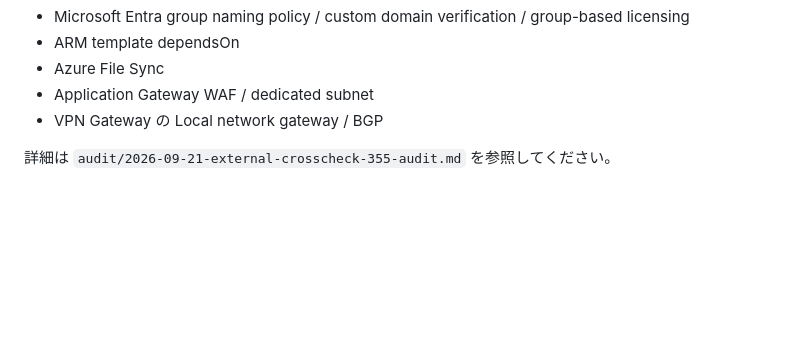
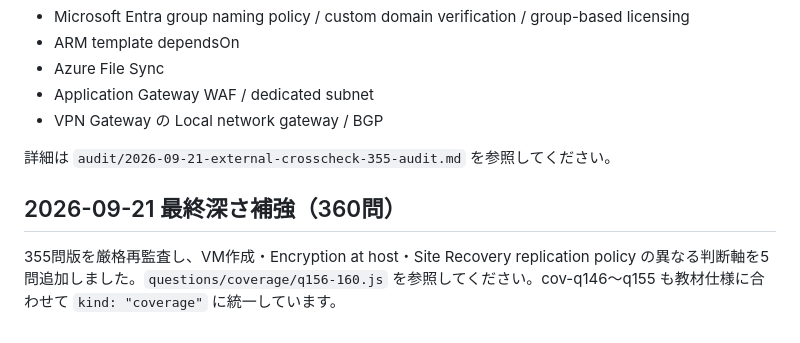
Before and after one commit to minetoshi/az104-kakomon-dojo, a Markdown page: README.md, the part around the change. GitHub-like rendering; blank space fills up the shorter version.

Commit message:
Document final 360-question coverage pass

```diff
--- a/README.md
+++ b/README.md
@@ -250,3 +250,8 @@ Microsoft Learn「試験 AZ-104 の学習ガイド」の **2026年4月17日現
 - VPN Gateway の Local network gateway / BGP
 
 詳細は `audit/2026-09-21-external-crosscheck-355-audit.md` を参照してください。
+
+
+## 2026-09-21 最終深さ補強（360問）
+
+355問版を厳格再監査し、VM作成・Encryption at host・Site Recovery replication policy の異なる判断軸を5問追加しました。`questions/coverage/q156-160.js` を参照してください。cov-q146〜q155 も教材仕様に合わせて `kind: "coverage"` に統一しています。
```
